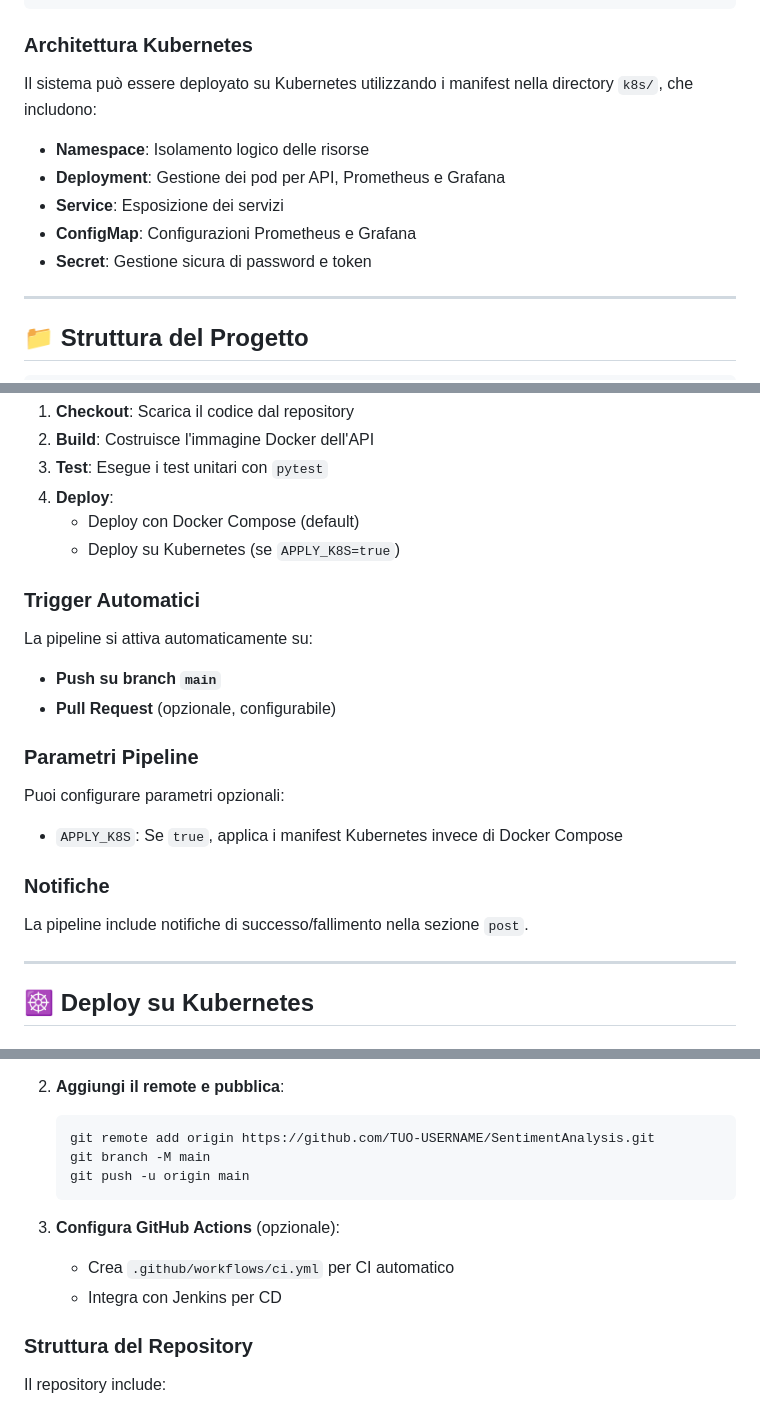
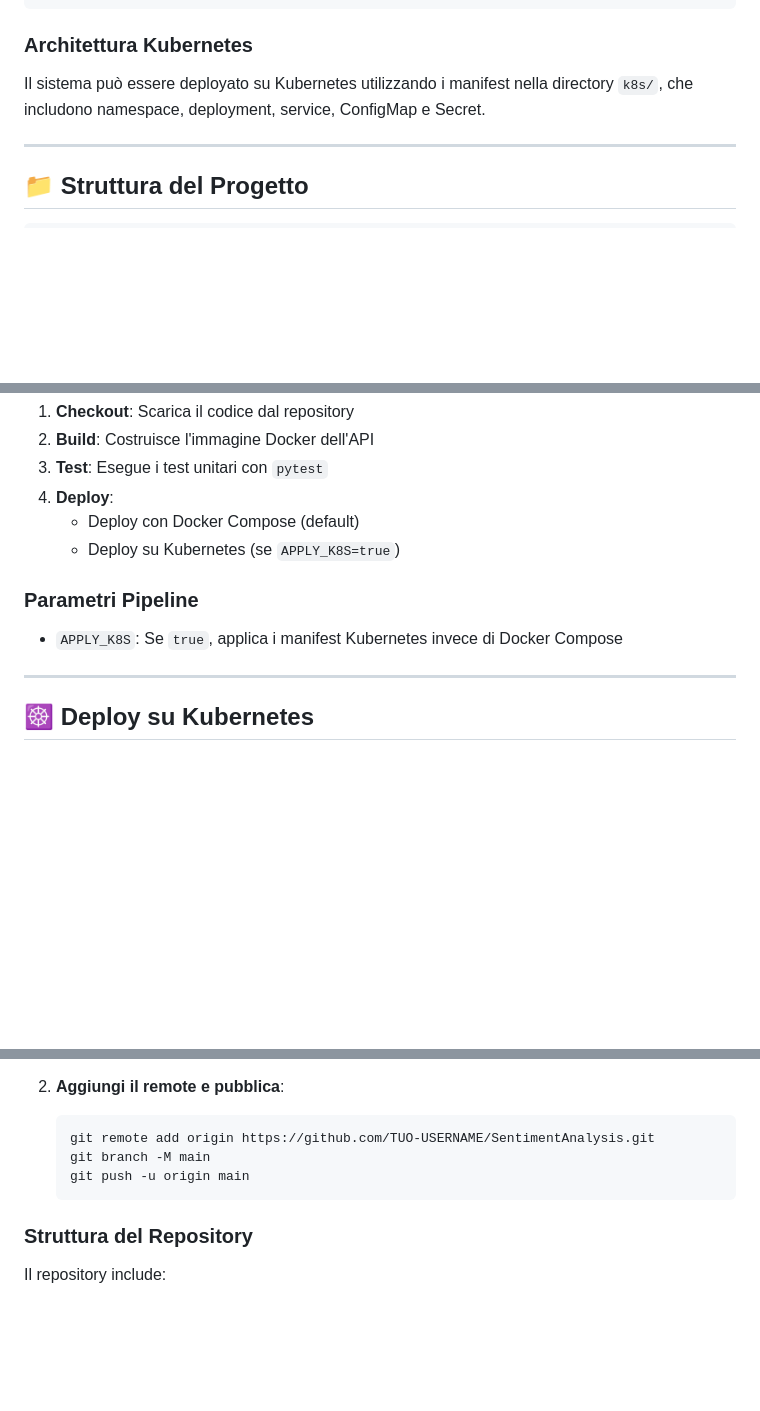
Before and after one commit to fabioscialanga/SentimentAnalysis, a Markdown page: README.md, 3 parts joined by grey strips. GitHub-like rendering; blank space fills up the shorter version.

````diff
--- a/README.md
+++ b/README.md
@@ -87,13 +72,7 @@ Recensione → API Flask → Modello ML → Risposta JSON
 
 ### Architettura Kubernetes
 
-Il sistema può essere deployato su Kubernetes utilizzando i manifest nella directory `k8s/`, che includono:
-
-- **Namespace**: Isolamento logico delle risorse
-- **Deployment**: Gestione dei pod per API, Prometheus e Grafana
-- **Service**: Esposizione dei servizi
-- **ConfigMap**: Configurazioni Prometheus e Grafana
-- **Secret**: Gestione sicura di password e token
+Il sistema può essere deployato su Kubernetes utilizzando i manifest nella directory `k8s/`, che includono namespace, deployment, service, ConfigMap e Secret.
 
 ---
 
@@ -453,21 +405,9 @@ Il `Jenkinsfile` definisce una pipeline con i seguenti stage:
    - Deploy con Docker Compose (default)
    - Deploy su Kubernetes (se `APPLY_K8S=true`)
 
-### Trigger Automatici
-
-La pipeline si attiva automaticamente su:
-- **Push su branch `main`**
-- **Pull Request** (opzionale, configurabile)
-
 ### Parametri Pipeline
 
-Puoi configurare parametri opzionali:
-
 - `APPLY_K8S`: Se `true`, applica i manifest Kubernetes invece di Docker Compose
-
-### Notifiche
-
-La pipeline include notifiche di successo/fallimento nella sezione `post`.
 
 ---
 
@@ -638,10 +572,6 @@ L'API supporta autenticazione opzionale tramite token Bearer:
    git push -u origin main
    ```
 
-3. **Configura GitHub Actions** (opzionale):
-   - Crea `.github/workflows/ci.yml` per CI automatico
-   - Integra con Jenkins per CD
-
 ### Struttura del Repository
 
 Il repository include:
````
Also changed, not shown: other parts of README.md (+14 -114 lines).
